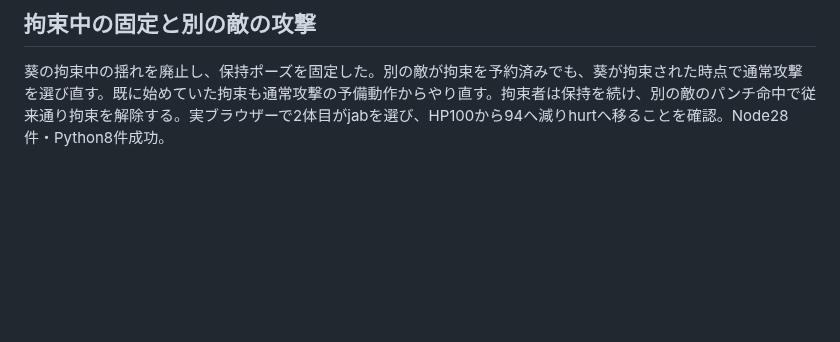
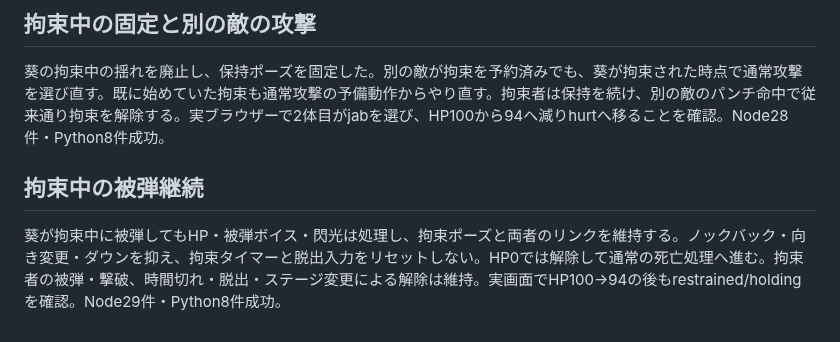
Before and after one commit to neoenox/street-angel, a Markdown page: docs/enemy-restraint.md, the part around the change. Rendered like a GitHub page; blank space fills up the shorter version.

Commit message:
fix: keep restraint active when Aoi takes nonlethal hits

```diff
--- a/docs/enemy-restraint.md
+++ b/docs/enemy-restraint.md
@@ -70,3 +70,6 @@
 
 ## 拘束中の固定と別の敵の攻撃
 葵の拘束中の揺れを廃止し、保持ポーズを固定した。別の敵が拘束を予約済みでも、葵が拘束された時点で通常攻撃を選び直す。既に始めていた拘束も通常攻撃の予備動作からやり直す。拘束者は保持を続け、別の敵のパンチ命中で従来通り拘束を解除する。実ブラウザーで2体目がjabを選び、HP100から94へ減りhurtへ移ることを確認。Node28件・Python8件成功。
+
+## 拘束中の被弾継続
+葵が拘束中に被弾してもHP・被弾ボイス・閃光は処理し、拘束ポーズと両者のリンクを維持する。ノックバック・向き変更・ダウンを抑え、拘束タイマーと脱出入力をリセットしない。HP0では解除して通常の死亡処理へ進む。拘束者の被弾・撃破、時間切れ・脱出・ステージ変更による解除は維持。実画面でHP100→94の後もrestrained/holdingを確認。Node29件・Python8件成功。
```
Also changed, not shown: docs/character-review/restraint-hit-continues.jpg (added), 2 other files.
